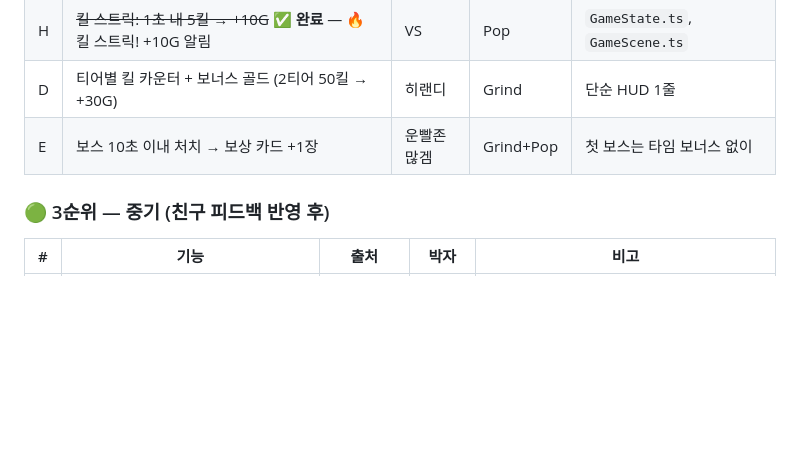
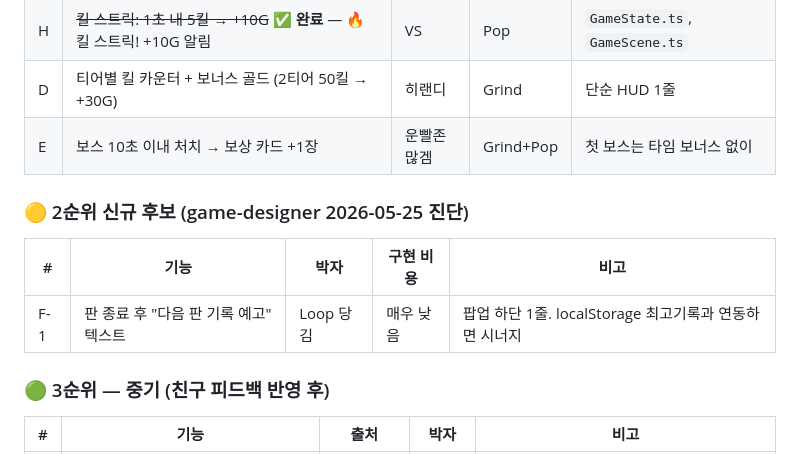
Before and after one commit to emptybudget/breeding-defense, a Markdown page: PROGRESS.md, the part around the change. Rendered like a GitHub page; blank space fills up the shorter version.

Commit message:
docs: PROGRESS.md — F-1 신규 후보 추가 (Loop 박자 강화)
Co-Authored-By: Claude Sonnet 4.6 <noreply@anthropic.com>

```diff
--- a/PROGRESS.md
+++ b/PROGRESS.md
@@ -366,6 +366,12 @@ breeding-defense/
 | D | 티어별 킬 카운터 + 보너스 골드 (2티어 50킬 → +30G) | 히랜디 | Grind | 단순 HUD 1줄 |
 | E | 보스 10초 이내 처치 → 보상 카드 +1장 | 운빨존많겜 | Grind+Pop | 첫 보스는 타임 보너스 없이 |
 
+### 🟡 2순위 신규 후보 (game-designer 2026-05-25 진단)
+
+| # | 기능 | 박자 | 구현 비용 | 비고 |
+|---|---|---|---|---|
+| F-1 | 판 종료 후 "다음 판 기록 예고" 텍스트 | Loop 당김 | 매우 낮음 | 팝업 하단 1줄. localStorage 최고기록과 연동하면 시너지 |
+
 ### 🟢 3순위 — 중기 (친구 피드백 반영 후)
 
 | # | 기능 | 출처 | 박자 | 비고 |
```
